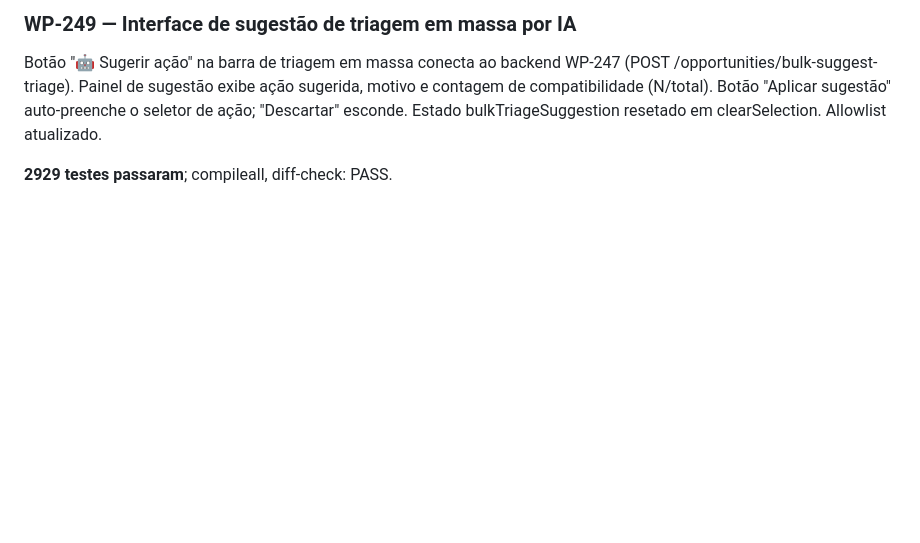
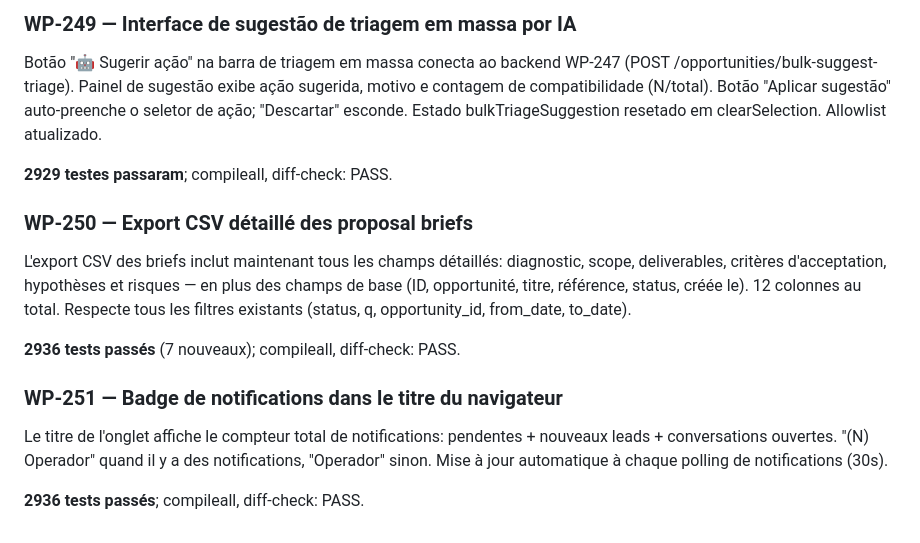
Before and after one commit to fenatodev/business-automation, a Markdown page: docs/operations/development-continuity.md, the part around the change. GitHub-like rendering; blank space fills up the shorter version.

Commit message:
docs: update development-continuity.md with WP-250/251

```diff
--- a/docs/operations/development-continuity.md
+++ b/docs/operations/development-continuity.md
@@ -1257,3 +1257,22 @@ ação sugerida, motivo e contagem de compatibilidade (N/total). Botão
 Estado bulkTriageSuggestion resetado em clearSelection. Allowlist atualizado.
 
 **2929 testes passaram**; compileall, diff-check: PASS.
+
+### WP-250 — Export CSV détaillé des proposal briefs
+
+L'export CSV des briefs inclut maintenant tous les champs détaillés:
+diagnostic, scope, deliverables, critères d'acceptation, hypothèses et
+risques — en plus des champs de base (ID, opportunité, titre, référence,
+status, créée le). 12 colonnes au total. Respecte tous les filtres
+existants (status, q, opportunity_id, from_date, to_date).
+
+**2936 tests passés** (7 nouveaux); compileall, diff-check: PASS.
+
+### WP-251 — Badge de notifications dans le titre du navigateur
+
+Le titre de l'onglet affiche le compteur total de notifications:
+pendentes + nouveaux leads + conversations ouvertes. "(N) Operador"
+quand il y a des notifications, "Operador" sinon. Mise à jour automatique
+à chaque polling de notifications (30s).
+
+**2936 tests passés**; compileall, diff-check: PASS.
```
